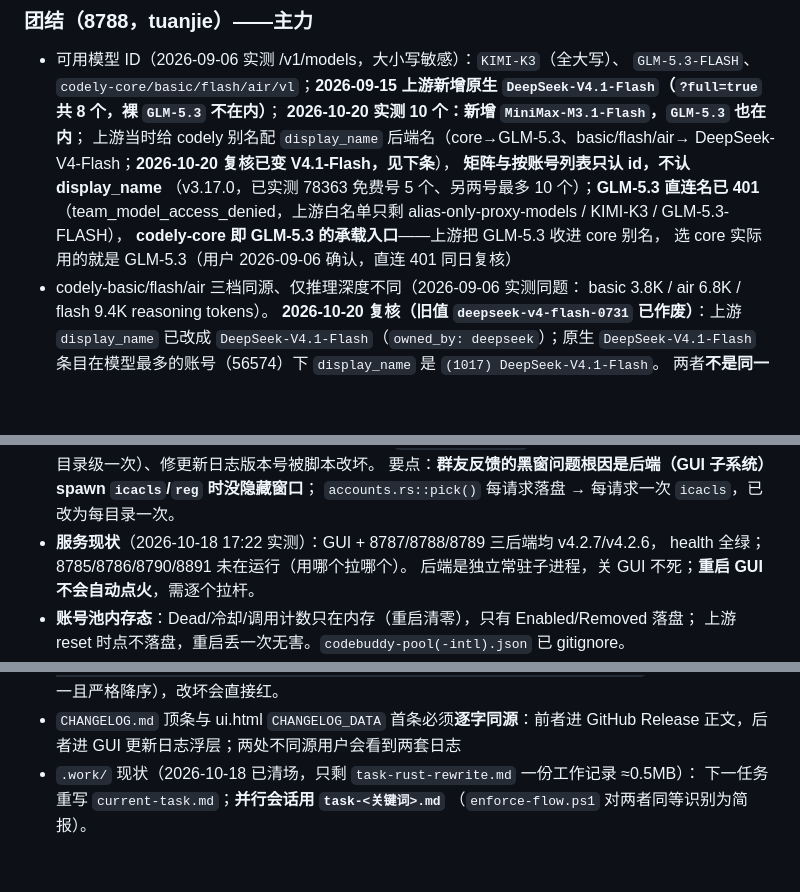
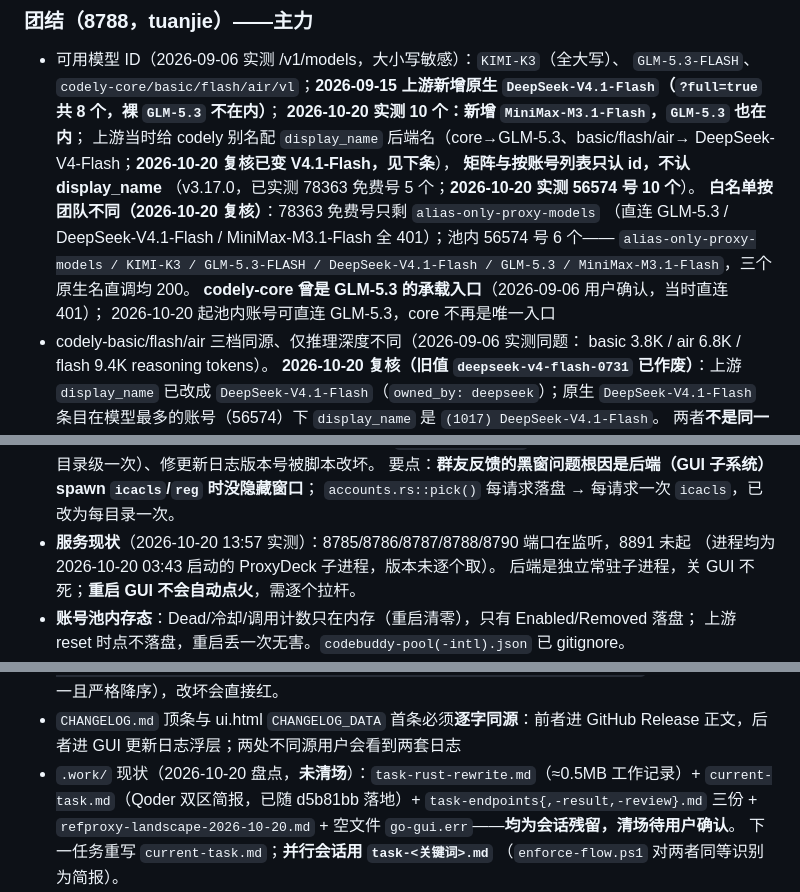
Before and after one commit to Amer-CN/proxydeck, a Markdown page: CLAUDE.md, 3 parts joined by grey strips. Drawn GitHub-style; blank space fills up the shorter version.

Commit message:
docs(claude): 洁癖收尾——白名单按团队校正 / 当前状态升 v4.2.8 / 服务现状与 .work 盘点（攒版待办）

```diff
--- a/CLAUDE.md
+++ b/CLAUDE.md
@@ -131,10 +131,13 @@ ProxyDeck.exe                 ← 唯一主程序（Rust 构建），双击即
   上游当时给 codely 别名配 `display_name` 后端名（core→GLM-5.3、basic/flash/air→
   DeepSeek-V4-Flash；**2026-10-20 复核已变 V4.1-Flash，见下条**），
   **矩阵与按账号列表只认 id，不认 display_name**
-  （v3.17.0，已实测 78363 免费号 5 个、另两号最多 10 个）；**GLM-5.3 直连名已 401**
-  （team_model_access_denied，上游白名单只剩 alias-only-proxy-models / KIMI-K3 / GLM-5.3-FLASH），
-  **codely-core 即 GLM-5.3 的承载入口**——上游把 GLM-5.3 收进 core 别名，
-  选 core 实际用的就是 GLM-5.3（用户 2026-09-06 确认，直连 401 同日复核）
+  （v3.17.0，已实测 78363 免费号 5 个；**2026-10-20 实测 56574 号 10 个**）。
+  **白名单按团队不同（2026-10-20 复核）**：78363 免费号只剩 `alias-only-proxy-models`
+  （直连 GLM-5.3 / DeepSeek-V4.1-Flash / MiniMax-M3.1-Flash 全 401）；池内 56574 号 6 个——
+  `alias-only-proxy-models / KIMI-K3 / GLM-5.3-FLASH / DeepSeek-V4.1-Flash / GLM-5.3 /
+  MiniMax-M3.1-Flash`，三个原生名直调均 200。
+  **codely-core 曾是 GLM-5.3 的承载入口**（2026-09-06 用户确认，当时直连 401）；
+  2026-10-20 起池内账号可直连 GLM-5.3，core 不再是唯一入口
 - codely-basic/flash/air 三档同源、仅推理深度不同（2026-09-06 实测同题：
   basic 3.8K / air 6.8K / flash 9.4K reasoning tokens）。
   **2026-10-20 复核（旧值 `deepseek-v4-flash-0731` 已作废）**：上游 `display_name`
@@ -466,8 +469,8 @@ ProxyDeck.exe                 ← 唯一主程序（Rust 构建），双击即
   修"每请求重设权限"（ACL 改目录级一次）、修更新日志版本号被脚本改坏。
   要点：**群友反馈的黑窗问题根因是后端（GUI 子系统）spawn `icacls`/`reg` 时没隐藏窗口**；
   `accounts.rs::pick()` 每请求落盘 → 每请求一次 `icacls`，已改为每目录一次。
-- **服务现状**（2026-10-18 17:22 实测）：GUI + 8787/8788/8789 三后端均 v4.2.7/v4.2.6，
-  health 全绿；8785/8786/8790/8891 未在运行（用哪个拉哪个）。
+- **服务现状**（2026-10-20 13:57 实测）：8785/8786/8787/8788/8790 端口在监听，8891 未起
+  （进程均为 2026-10-20 03:43 启动的 ProxyDeck 子进程，版本未逐个取）。
   后端是独立常驻子进程，关 GUI 不死；**重启 GUI 不会自动点火**，需逐个拉杆。
 - **账号池内存态**：Dead/冷却/调用计数只在内存（重启清零），只有 Enabled/Removed 落盘；
   上游 reset 时点不落盘，重启丢一次无害。`codebuddy-pool(-intl).json` 已 gitignore。
@@ -508,7 +511,9 @@ ProxyDeck.exe                 ← 唯一主程序（Rust 构建），双击即
   （版本号必须唯一且严格降序），改坏会直接红。
 - `CHANGELOG.md` 顶条与 ui.html `CHANGELOG_DATA` 首条必须**逐字同源**：前者进
   GitHub Release 正文，后者进 GUI 更新日志浮层；两处不同源用户会看到两套日志
-- `.work/` 现状（2026-10-18 已清场，只剩 `task-rust-rewrite.md` 一份工作记录 ≈0.5MB）：
+- `.work/` 现状（2026-10-20 盘点，**未清场**）：`task-rust-rewrite.md`（≈0.5MB 工作记录）+
+  `current-task.md`（Qoder 双区简报，已随 d5b81bb 落地）+ `task-endpoints{,-result,-review}.md`
+  三份 + `refproxy-landscape-2026-10-20.md` + 空文件 `go-gui.err`——**均为会话残留，清场待用户确认**。
   下一任务重写 `current-task.md`；**并行会话用 `task-<关键词>.md`**
   （`enforce-flow.ps1` 对两者同等识别为简报）。
 - **构建缓存不要放进仓库盘**：Rust 的 `CARGO_TARGET_DIR` 曾散落在 `E:\cargo-target`
```
Also changed, not shown: other parts of CLAUDE.md (+1 -1 lines).
